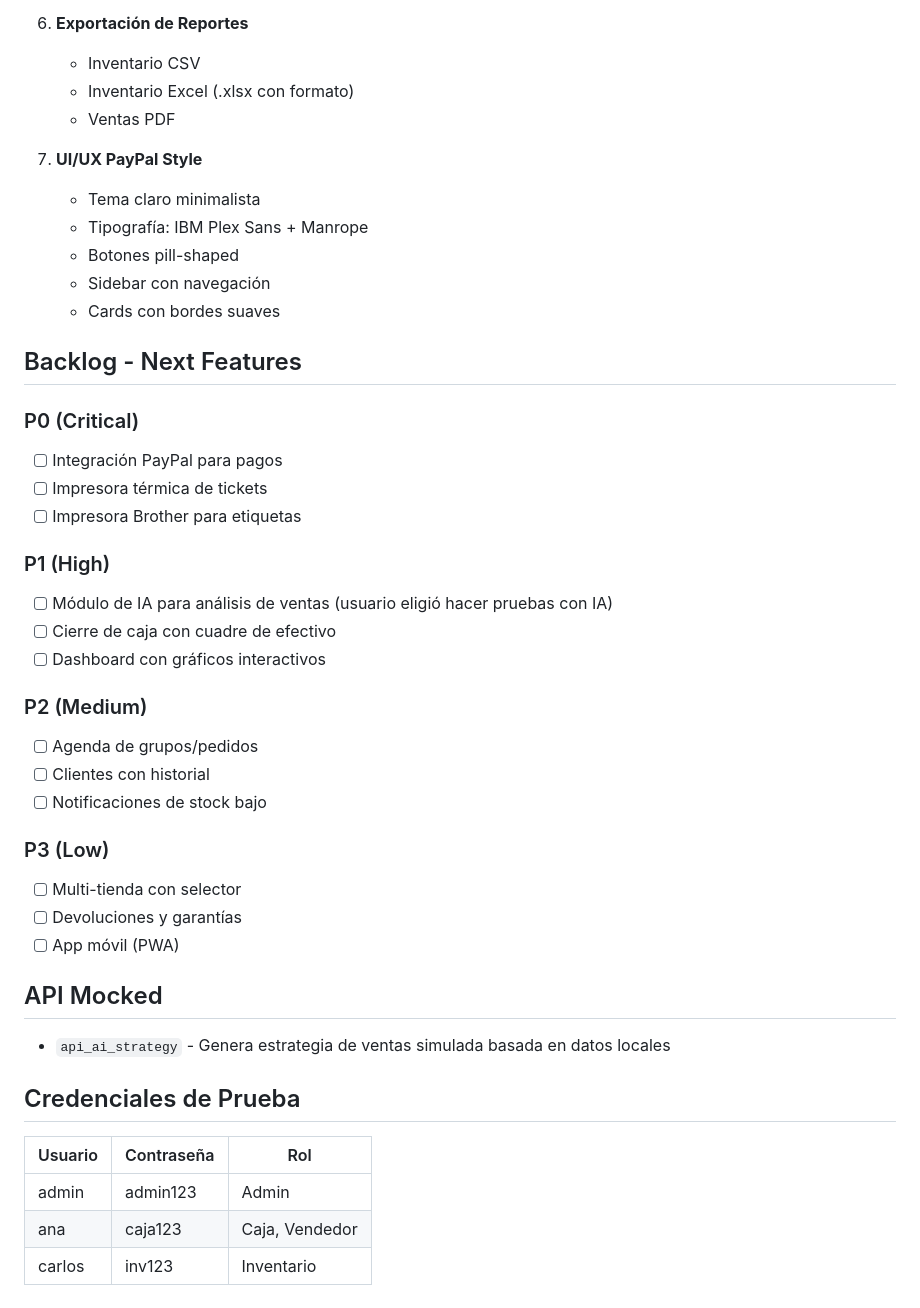
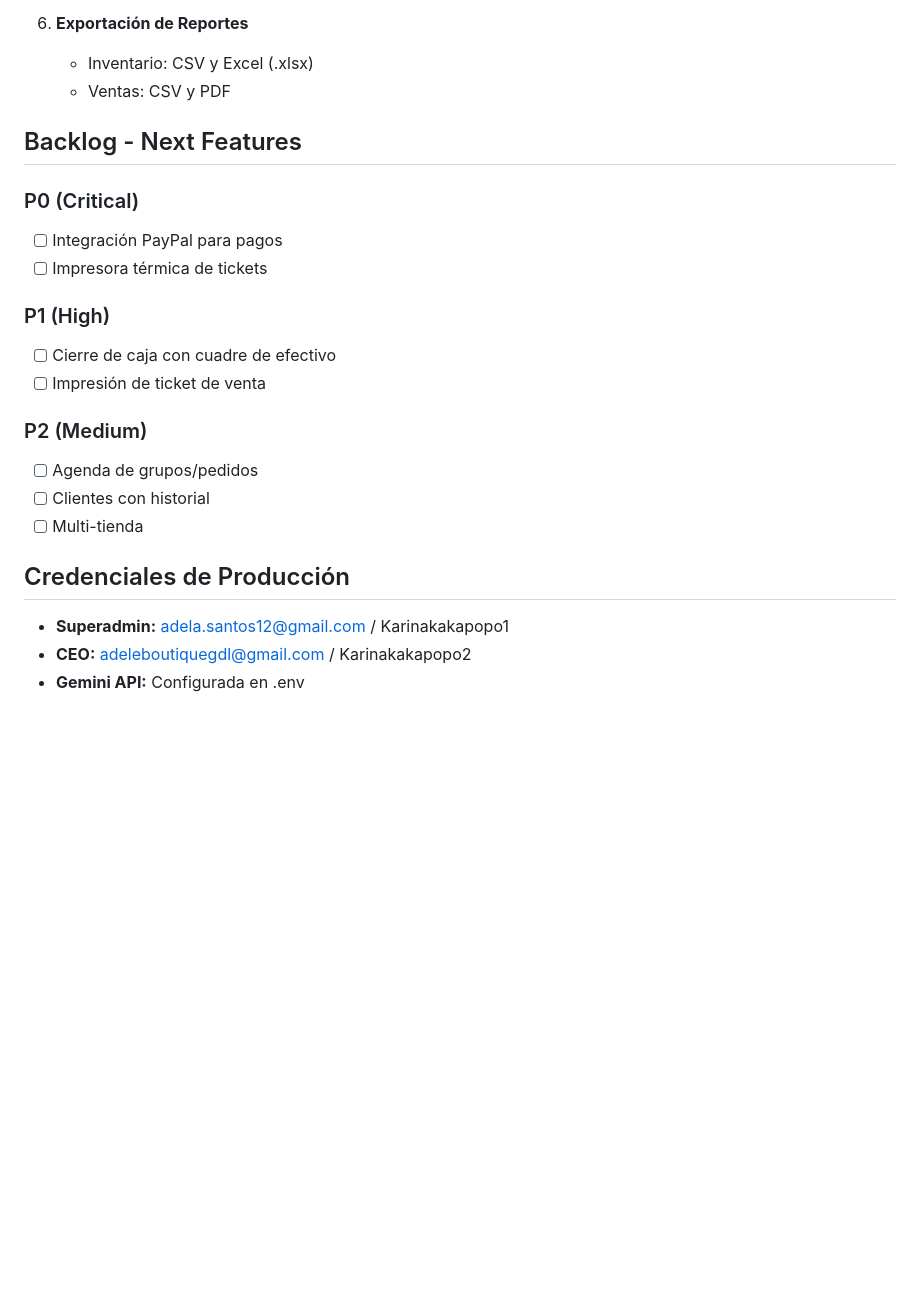
Before and after one commit to Adelasantos12/POS_AB, a Markdown page: memory/PRD.md, the part around one of its changes. Drawn GitHub-style; blank space fills up the shorter version.

```diff
--- a/memory/PRD.md
+++ b/memory/PRD.md
@@ -58,44 +63,24 @@ Sistema POS completo para boutique con gestión de usuarios basada en perfiles (
 
 6. **Exportación de Reportes**
-   - Inventario CSV
-   - Inventario Excel (.xlsx con formato)
-   - Ventas PDF
-
-7. **UI/UX PayPal Style**
-   - Tema claro minimalista
-   - Tipografía: IBM Plex Sans + Manrope
-   - Botones pill-shaped
-   - Sidebar con navegación
-   - Cards con bordes suaves
+   - Inventario: CSV y Excel (.xlsx)
+   - Ventas: CSV y PDF
 
 ## Backlog - Next Features
 
 ### P0 (Critical)
 - [ ] Integración PayPal para pagos
 - [ ] Impresora térmica de tickets
-- [ ] Impresora Brother para etiquetas
 
 ### P1 (High)
-- [ ] Módulo de IA para análisis de ventas (usuario eligió hacer pruebas con IA)
 - [ ] Cierre de caja con cuadre de efectivo
-- [ ] Dashboard con gráficos interactivos
+- [ ] Impresión de ticket de venta
 
 ### P2 (Medium)
 - [ ] Agenda de grupos/pedidos
 - [ ] Clientes con historial
-- [ ] Notificaciones de stock bajo
+- [ ] Multi-tienda
 
-### P3 (Low)
-- [ ] Multi-tienda con selector
-- [ ] Devoluciones y garantías
-- [ ] App móvil (PWA)
-
-## API Mocked
-- `api_ai_strategy` - Genera estrategia de ventas simulada basada en datos locales
-
-## Credenciales de Prueba
-| Usuario | Contraseña | Rol |
-|---------|------------|-----|
-| admin | admin123 | Admin |
-| ana | caja123 | Caja, Vendedor |
-| carlos | inv123 | Inventario |
+## Credenciales de Producción
+- **Superadmin:** adela.santos12@gmail.com / Karinakakapopo1
+- **CEO:** adeleboutiquegdl@gmail.com / Karinakakapopo2
+- **Gemini API:** Configurada en .env
```
Also changed, not shown: other parts of memory/PRD.md (+36 -31 lines).
